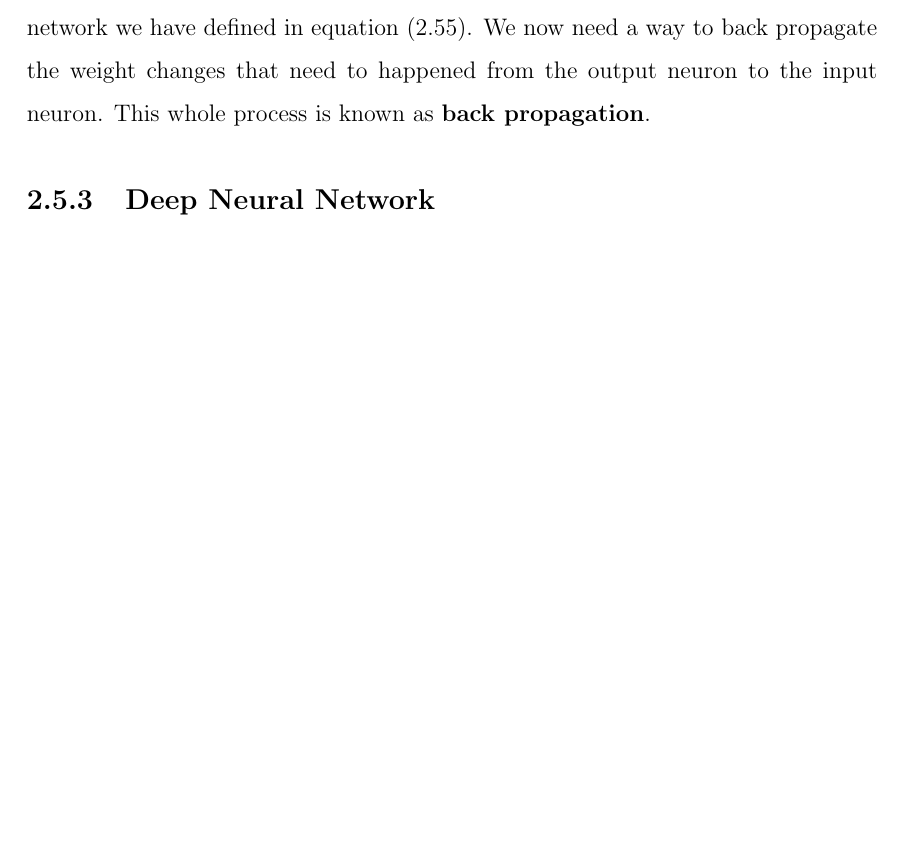
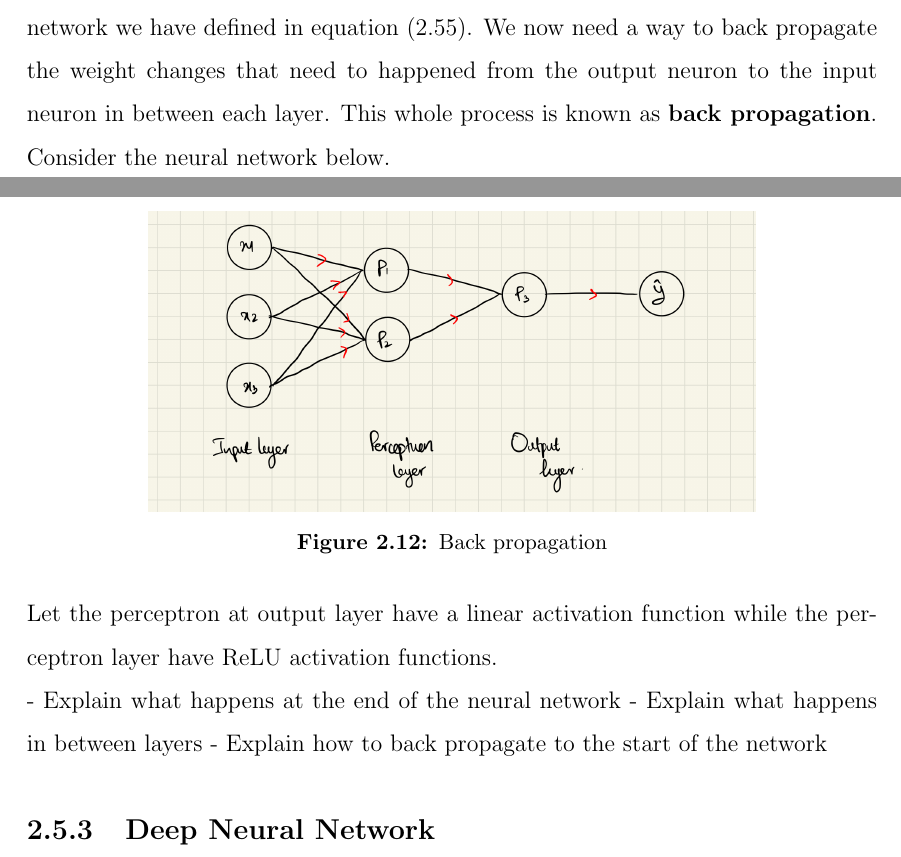
Before and after one commit to VarunParbhu/mur_crypto, a LaTeX thesis (Write-Up/0_COMPILE.tex, which reads Write-Up/CHAPTER_2/CHAPTER 2.tex): part of page 32 of 36 before the commit and two parts of pages 32 and 33 of 37 after it, the two joined at a grey line, cut so that both start at the same text, the shorter picture padded with empty space. Compiled offline with pdfLaTeX.

Commit message:
latex_updates

```diff
--- a/Write-Up/CHAPTER_2/CHAPTER 2.tex
+++ b/Write-Up/CHAPTER_2/CHAPTER 2.tex
@@ -752,7 +752,19 @@ The learning rate is typically denoted by the Greek letter alpha $\alpha$. It he
 \end{align}
 where $\alpha \in (0,1)$
 \subsubsection{Back Propagation}
-The input data has been fed forward in the network. Then the error function and the gradient descent method we have defined are both executed at the end of neural network we have defined in equation (\refeq{neural_net_def}). We now need a way to back propagate the weight changes that need to happened from the output neuron to the input neuron. This whole process is known as \textbf{back propagation}.
+The input data has been fed forward in the network. Then the error function and the gradient descent method we have defined are both executed at the end of neural network we have defined in equation (\refeq{neural_net_def}). We now need a way to back propagate the weight changes that need to happened from the output neuron to the input neuron in between each layer. This whole process is known as \textbf{back propagation}.\\
+Consider the neural network below.
+\begin{figure}[ht]
+  \centering
+  \includegraphics[scale=0.15]{CHAPTER_2/c2_fig_back_prog.jpeg}
+  \caption{Back propagation}
+  \label{}
+\end{figure}\vspace{50mm} \\
+Let the perceptron at output layer have a linear activation function while the perceptron layer have ReLU activation functions. \\
+- Explain what happens at the end of the neural network
+- Explain what happens in between layers
+- Explain how to back propagate to the start of the network
+
 \subsection{Deep Neural Network}
 %- Explain why Deep Neural Network multiple-layer backpropagation
 %- Different types of activation function
```
Also changed, not shown: Write-Up/CHAPTER_2/c2_fig_back_prog.jpeg (added), 14 other files.
